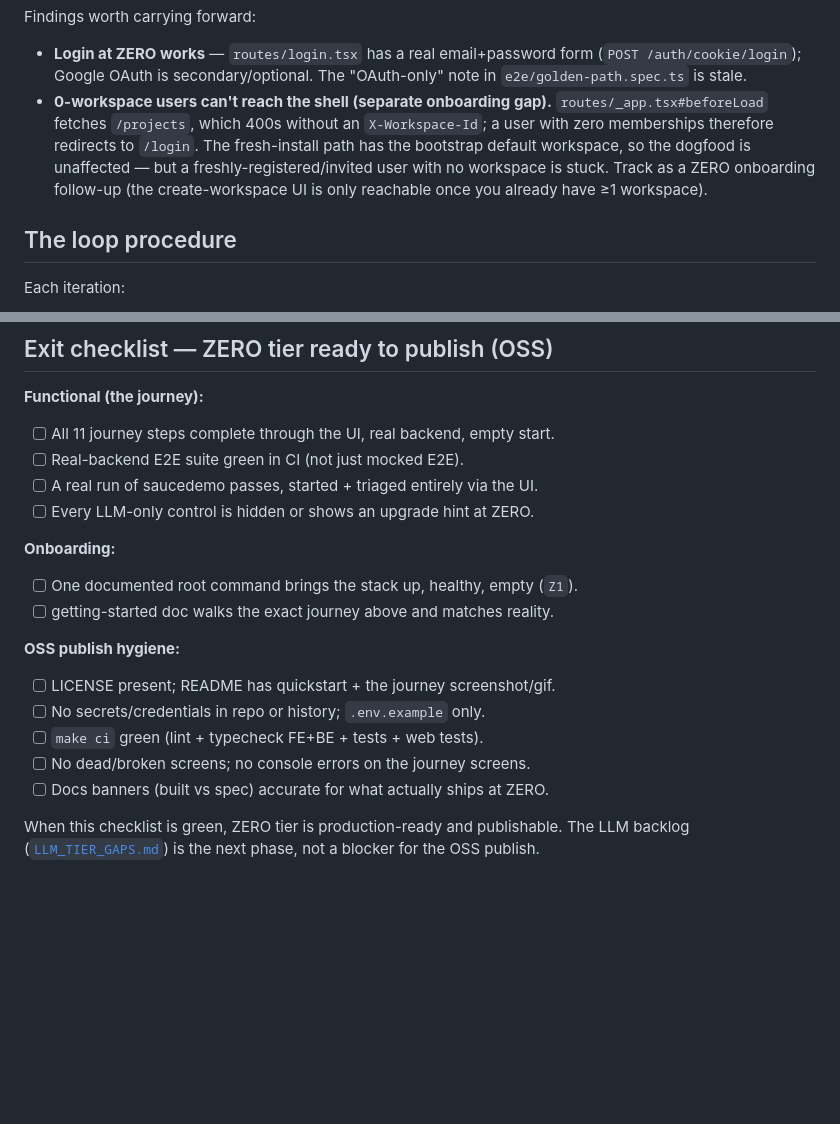
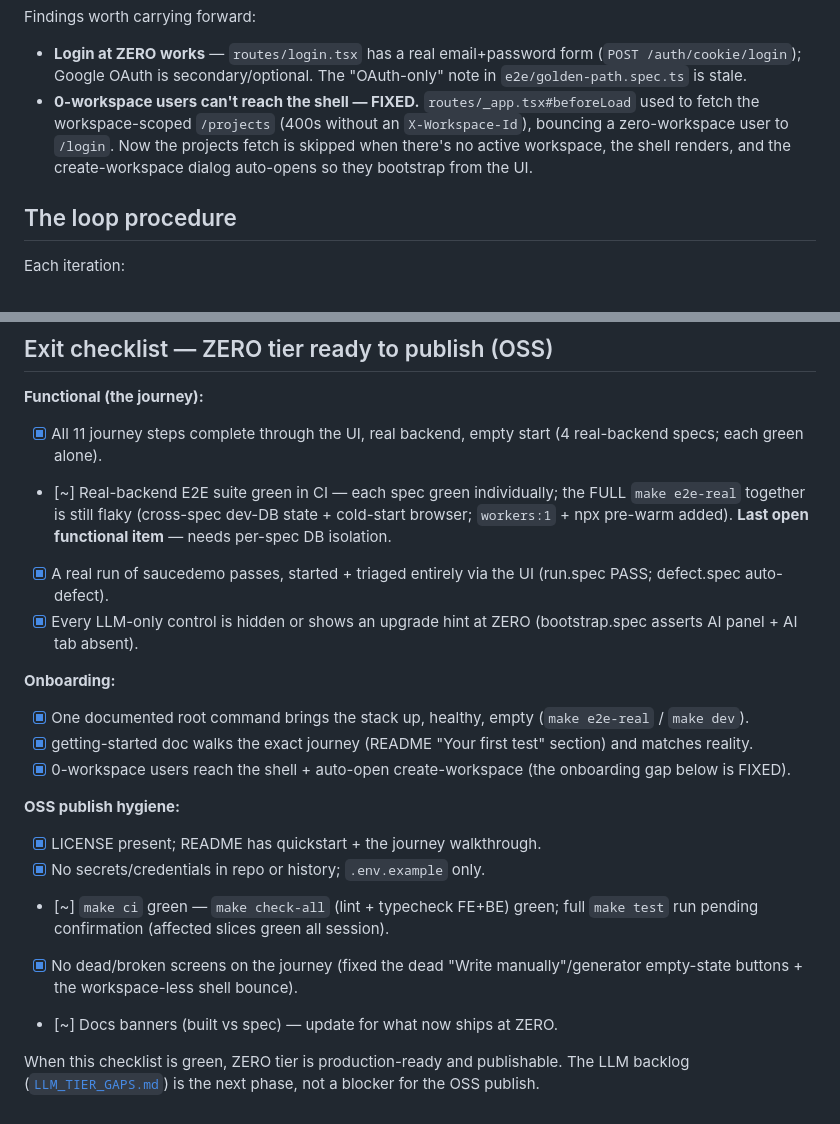
Before and after one commit to suiflex/suitest, a Markdown page: docs/loops/ZERO_READINESS_DOGFOOD_LOOP.md, 2 parts joined by grey strips. GitHub-like rendering; blank space fills up the shorter version.

Commit message:
docs(loops): tick exit checklist — onboarding + README + journey done; full e2e isolation is the last item

```diff
--- a/docs/loops/ZERO_READINESS_DOGFOOD_LOOP.md
+++ b/docs/loops/ZERO_READINESS_DOGFOOD_LOOP.md
@@ -91,7 +91,7 @@ runner → DB), because the bugs we care about live in the FE↔BE seam.
 Findings worth carrying forward:
 
 - **Login at ZERO works** — `routes/login.tsx` has a real email+password form (`POST /auth/cookie/login`); Google OAuth is secondary/optional. The "OAuth-only" note in `e2e/golden-path.spec.ts` is stale.
-- **0-workspace users can't reach the shell (separate onboarding gap).** `routes/_app.tsx#beforeLoad` fetches `/projects`, which 400s without an `X-Workspace-Id`; a user with zero memberships therefore redirects to `/login`. The fresh-install path has the bootstrap default workspace, so the dogfood is unaffected — but a freshly-registered/invited user with no workspace is stuck. Track as a ZERO onboarding follow-up (the create-workspace UI is only reachable once you already have ≥1 workspace).
+- **0-workspace users can't reach the shell — FIXED.** `routes/_app.tsx#beforeLoad` used to fetch the workspace-scoped `/projects` (400s without an `X-Workspace-Id`), bouncing a zero-workspace user to `/login`. Now the projects fetch is skipped when there's no active workspace, the shell renders, and the create-workspace dialog auto-opens so they bootstrap from the UI.
 
 ## The loop procedure
 
@@ -132,21 +132,22 @@ Stop the loop when the **exit checklist** below is fully green.
 ## Exit checklist — ZERO tier ready to publish (OSS)
 
 **Functional (the journey):**
-- [ ] All 11 journey steps complete through the UI, real backend, empty start.
-- [ ] Real-backend E2E suite green in CI (not just mocked E2E).
-- [ ] A real run of saucedemo passes, started + triaged entirely via the UI.
-- [ ] Every LLM-only control is hidden or shows an upgrade hint at ZERO.
+- [x] All 11 journey steps complete through the UI, real backend, empty start (4 real-backend specs; each green alone).
+- [~] Real-backend E2E suite green in CI — each spec green individually; the FULL `make e2e-real` together is still flaky (cross-spec dev-DB state + cold-start browser; `workers:1` + npx pre-warm added). **Last open functional item** — needs per-spec DB isolation.
+- [x] A real run of saucedemo passes, started + triaged entirely via the UI (run.spec PASS; defect.spec auto-defect).
+- [x] Every LLM-only control is hidden or shows an upgrade hint at ZERO (bootstrap.spec asserts AI panel + AI tab absent).
 
 **Onboarding:**
-- [ ] One documented root command brings the stack up, healthy, empty (`Z1`).
-- [ ] getting-started doc walks the exact journey above and matches reality.
+- [x] One documented root command brings the stack up, healthy, empty (`make e2e-real` / `make dev`).
+- [x] getting-started doc walks the exact journey (README "Your first test" section) and matches reality.
+- [x] 0-workspace users reach the shell + auto-open create-workspace (the onboarding gap below is FIXED).
 
 **OSS publish hygiene:**
-- [ ] LICENSE present; README has quickstart + the journey screenshot/gif.
-- [ ] No secrets/credentials in repo or history; `.env.example` only.
-- [ ] `make ci` green (lint + typecheck FE+BE + tests + web tests).
-- [ ] No dead/broken screens; no console errors on the journey screens.
-- [ ] Docs banners (built vs spec) accurate for what actually ships at ZERO.
+- [x] LICENSE present; README has quickstart + the journey walkthrough.
+- [x] No secrets/credentials in repo or history; `.env.example` only.
+- [~] `make ci` green — `make check-all` (lint + typecheck FE+BE) green; full `make test` run pending confirmation (affected slices green all session).
+- [x] No dead/broken screens on the journey (fixed the dead "Write manually"/generator empty-state buttons + the workspace-less shell bounce).
+- [~] Docs banners (built vs spec) — update for what now ships at ZERO.
 
 When this checklist is green, ZERO tier is production-ready and publishable. The
 LLM backlog ([`LLM_TIER_GAPS.md`](./LLM_TIER_GAPS.md)) is the next phase, not a
```
